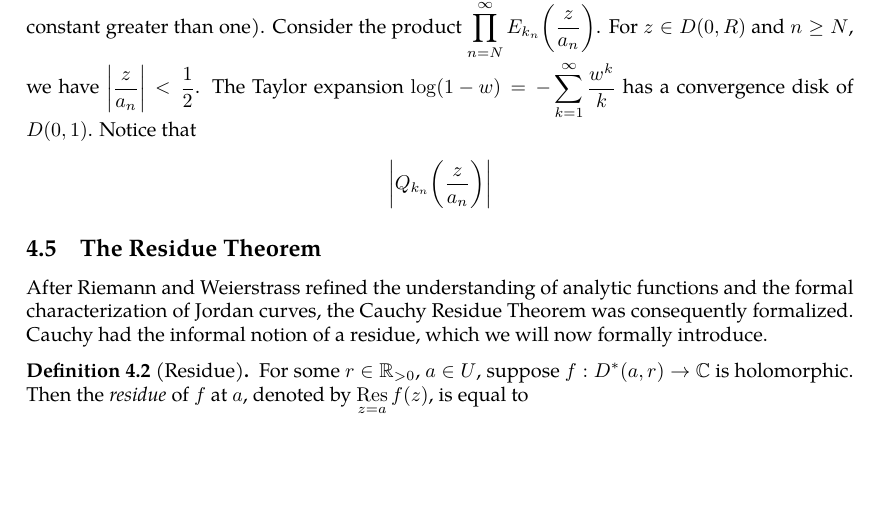
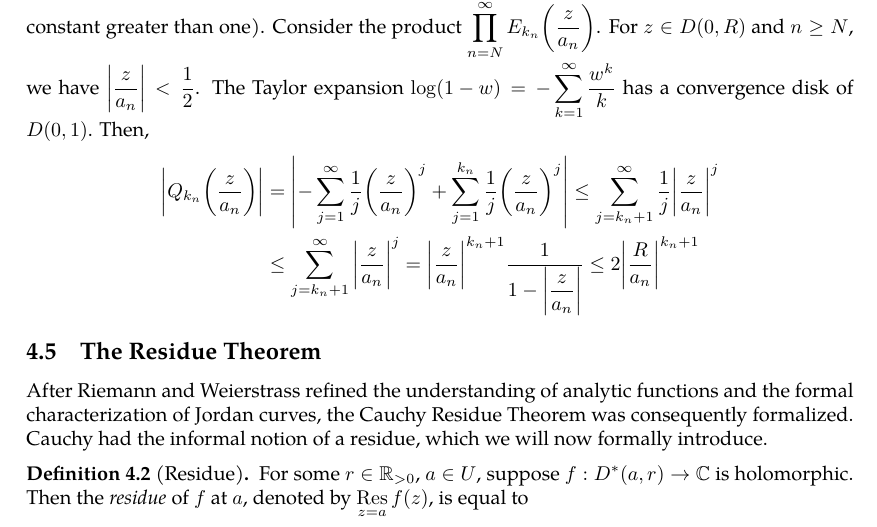
Before and after one commit to slipperking/complex-analysis-latex, a LaTeX document (main.tex): part of page 85 of 91, cut so that both start at the same text, the shorter picture padded with empty space. Compiled offline with pdfLaTeX.

Commit message:
overleaf_to_git (Sat Jul  5 07:25:14 2025 -0700): update main.tex from r17096 to r17101

```diff
--- a/main.tex
+++ b/main.tex
@@ -2092,8 +2092,9 @@ Let \begin{gather}
 Therefore, we can rewrite equation~\eqref{eq:infiniteproductweierstrassfactorizationintermediate} as \[\prod_{n=2}^\infty E_{k_n}\qty(\frac{z}{a_n}).\]
 The expression in equation~\eqref{eq:weierstrasselementaryfactor} is known as the \(k\)th \textit{Weierstrass elementary factor}.
 
-By \(\varepsilon\)--\(N\), for a fixed \(R>0\), \(\exists N\in\mathbb{N}\) such that \(\forall n\geq N\), \(\abs{a_n}>2R\) (the coefficient is an arbitrary constant greater than one). Consider the product \(\prod_{n=N}^\infty E_{k_n}\qty(\frac{z}{a_n})\). For \(z\in D(0,R)\) and \(n\ge N\), we have \(\qty|\frac{z}{a_n}|<\frac{1}{2}\). The Taylor expansion \(\log(1-w)=-\sum_{k=1}^\infty\frac{w^k}{k}\) has a convergence disk of \(D(0,1)\). Notice that \begin{align*}
-	\abs{Q_{k_n}\qty(\frac{z}{a_n})}
+By \(\varepsilon\)--\(N\), for a fixed \(R>0\), \(\exists N\in\mathbb{N}\) such that \(\forall n\geq N\), \(\abs{a_n}>2R\) (the coefficient is an arbitrary constant greater than one). Consider the product \(\prod_{n=N}^\infty E_{k_n}\qty(\frac{z}{a_n})\). For \(z\in D(0,R)\) and \(n\ge N\), we have \(\qty|\frac{z}{a_n}|<\frac{1}{2}\). The Taylor expansion \(\log(1-w)=-\sum_{k=1}^\infty\frac{w^k}{k}\) has a convergence disk of \(D(0,1)\). Then, \begin{align*}
+	\abs{Q_{k_n}\qty(\frac{z}{a_n})}&=\abs{-\sum_{j=1}^\infty\frac{1}{j}\qty(\frac{z}{a_n})^j+\sum_{j=1}^{k_n}\frac{1}{j}\qty(\frac{z}{a_n})^j}\leq\sum_{j=k_n+1}^\infty\frac{1}{j}\abs{\frac{z}{a_n}}^j\\
+	&\leq\sum_{j=k_n+1}^\infty\abs{\frac{z}{a_n}}^j=\abs{\frac{z}{a_n}}^{k_n+1}\frac{1}{1-\abs{\dfrac{z}{a_n}}}\leq 2\abs{\frac{R}{a_n}}^{k_n+1}
 \end{align*}
 \subsection{The Residue Theorem}\label{sec:cauchyresiduetheorem}
 After Riemann and Weierstrass refined the understanding of analytic functions and the formal characterization of Jordan curves, the Cauchy Residue Theorem was consequently formalized. Cauchy had the informal notion of a residue, which we will now formally introduce.
```
